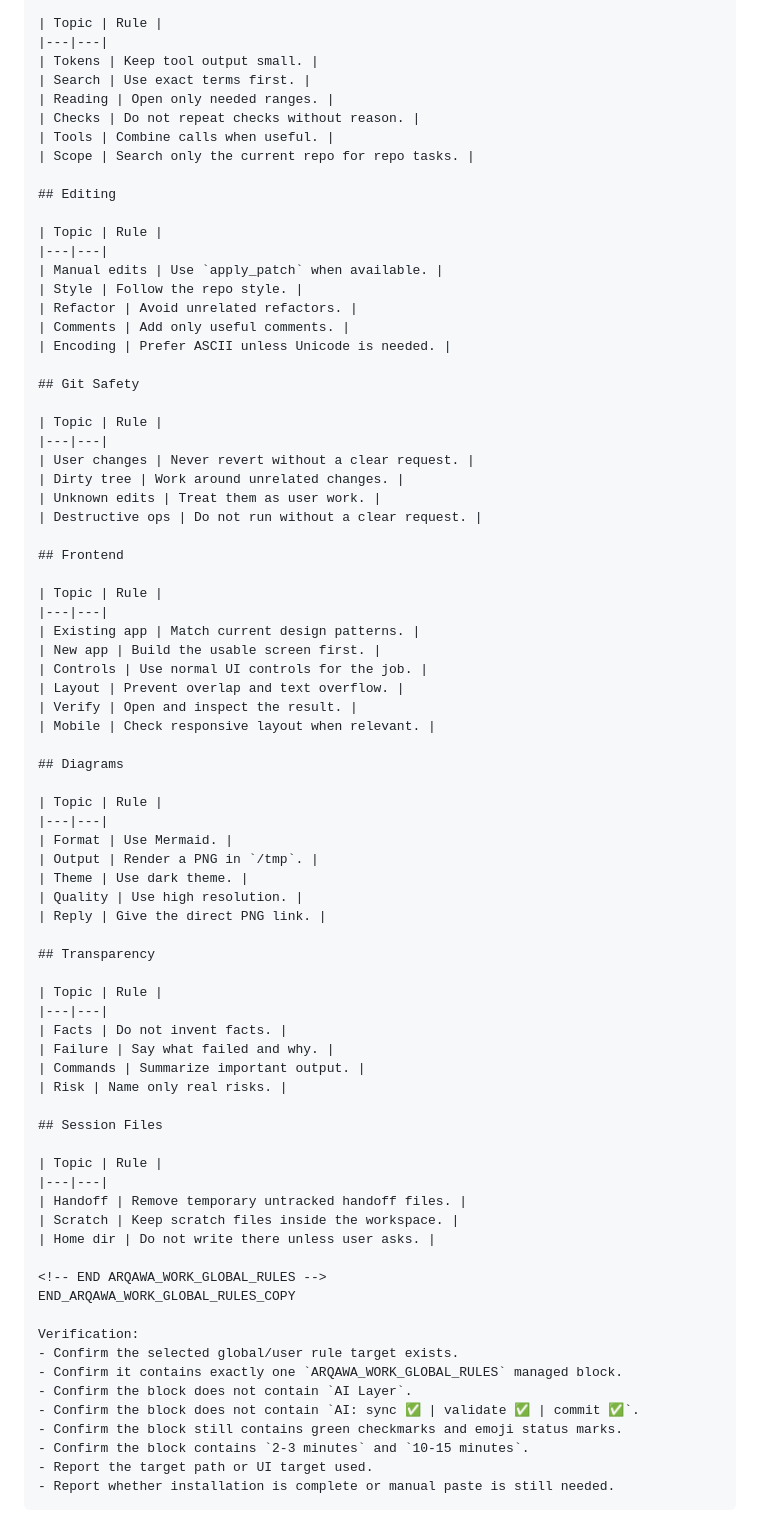
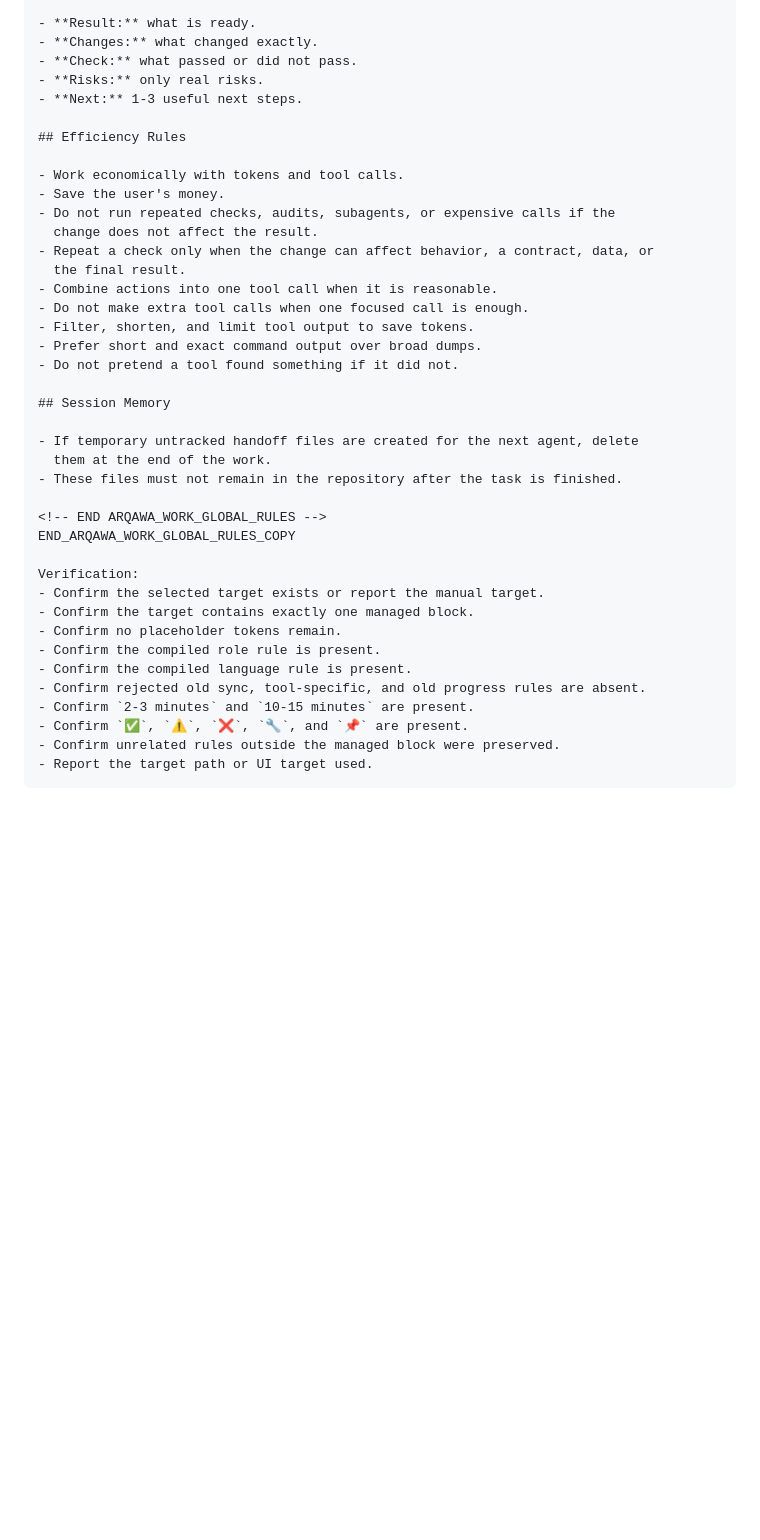
Before and after one commit to ARQAWA/local-memory-mcp, a Markdown page: INSTALL_ARQAWA_WORK_GLOBAL_PROMPT.md, the part around one of its changes. Drawn GitHub-style; blank space fills up the shorter version.

Commit message:
Tighten ARQAWA work rules prompt

````diff
--- a/INSTALL_ARQAWA_WORK_GLOBAL_PROMPT.md
+++ b/INSTALL_ARQAWA_WORK_GLOBAL_PROMPT.md
@@ -164,80 +184,42 @@ Follow them unless the user clearly changes the style.
 
-| Topic | Rule |
-|---|---|
-| Tokens | Keep tool output small. |
-| Search | Use exact terms first. |
-| Reading | Open only needed ranges. |
-| Checks | Do not repeat checks without reason. |
-| Tools | Combine calls when useful. |
-| Scope | Search only the current repo for repo tasks. |
+- **Result:** what is ready.
+- **Changes:** what changed exactly.
+- **Check:** what passed or did not pass.
+- **Risks:** only real risks.
+- **Next:** 1-3 useful next steps.
 
-## Editing
+## Efficiency Rules
 
-| Topic | Rule |
-|---|---|
-| Manual edits | Use `apply_patch` when available. |
-| Style | Follow the repo style. |
-| Refactor | Avoid unrelated refactors. |
-| Comments | Add only useful comments. |
-| Encoding | Prefer ASCII unless Unicode is needed. |
+- Work economically with tokens and tool calls.
+- Save the user's money.
+- Do not run repeated checks, audits, subagents, or expensive calls if the
+  change does not affect the result.
+- Repeat a check only when the change can affect behavior, a contract, data, or
+  the final result.
+- Combine actions into one tool call when it is reasonable.
+- Do not make extra tool calls when one focused call is enough.
+- Filter, shorten, and limit tool output to save tokens.
+- Prefer short and exact command output over broad dumps.
+- Do not pretend a tool found something if it did not.
 
-## Git Safety
+## Session Memory
 
-| Topic | Rule |
-|---|---|
-| User changes | Never revert without a clear request. |
-| Dirty tree | Work around unrelated changes. |
-| Unknown edits | Treat them as user work. |
-| Destructive ops | Do not run without a clear request. |
-
-## Frontend
-
-| Topic | Rule |
-|---|---|
-| Existing app | Match current design patterns. |
-| New app | Build the usable screen first. |
-| Controls | Use normal UI controls for the job. |
-| Layout | Prevent overlap and text overflow. |
-| Verify | Open and inspect the result. |
-| Mobile | Check responsive layout when relevant. |
-
-## Diagrams
-
-| Topic | Rule |
-|---|---|
-| Format | Use Mermaid. |
-| Output | Render a PNG in `/tmp`. |
-| Theme | Use dark theme. |
-| Quality | Use high resolution. |
-| Reply | Give the direct PNG link. |
-
-## Transparency
-
-| Topic | Rule |
-|---|---|
-| Facts | Do not invent facts. |
-| Failure | Say what failed and why. |
-| Commands | Summarize important output. |
-| Risk | Name only real risks. |
-
-## Session Files
-
-| Topic | Rule |
-|---|---|
-| Handoff | Remove temporary untracked handoff files. |
-| Scratch | Keep scratch files inside the workspace. |
-| Home dir | Do not write there unless user asks. |
+- If temporary untracked handoff files are created for the next agent, delete
+  them at the end of the work.
+- These files must not remain in the repository after the task is finished.
 
 <!-- END ARQAWA_WORK_GLOBAL_RULES -->
 END_ARQAWA_WORK_GLOBAL_RULES_COPY
 
 Verification:
-- Confirm the selected global/user rule target exists.
-- Confirm it contains exactly one `ARQAWA_WORK_GLOBAL_RULES` managed block.
-- Confirm the block does not contain `AI Layer`.
-- Confirm the block does not contain `AI: sync ✅ | validate ✅ | commit ✅`.
-- Confirm the block still contains green checkmarks and emoji status marks.
-- Confirm the block contains `2-3 minutes` and `10-15 minutes`.
+- Confirm the selected target exists or report the manual target.
+- Confirm the target contains exactly one managed block.
+- Confirm no placeholder tokens remain.
+- Confirm the compiled role rule is present.
+- Confirm the compiled language rule is present.
+- Confirm rejected old sync, tool-specific, and old progress rules are absent.
+- Confirm `2-3 minutes` and `10-15 minutes` are present.
+- Confirm `✅`, `⚠️`, `❌`, `🔧`, and `📌` are present.
+- Confirm unrelated rules outside the managed block were preserved.
 - Report the target path or UI target used.
-- Report whether installation is complete or manual paste is still needed.
 ```
````
Also changed, not shown: other parts of INSTALL_ARQAWA_WORK_GLOBAL_PROMPT.md (+144 -124 lines).
